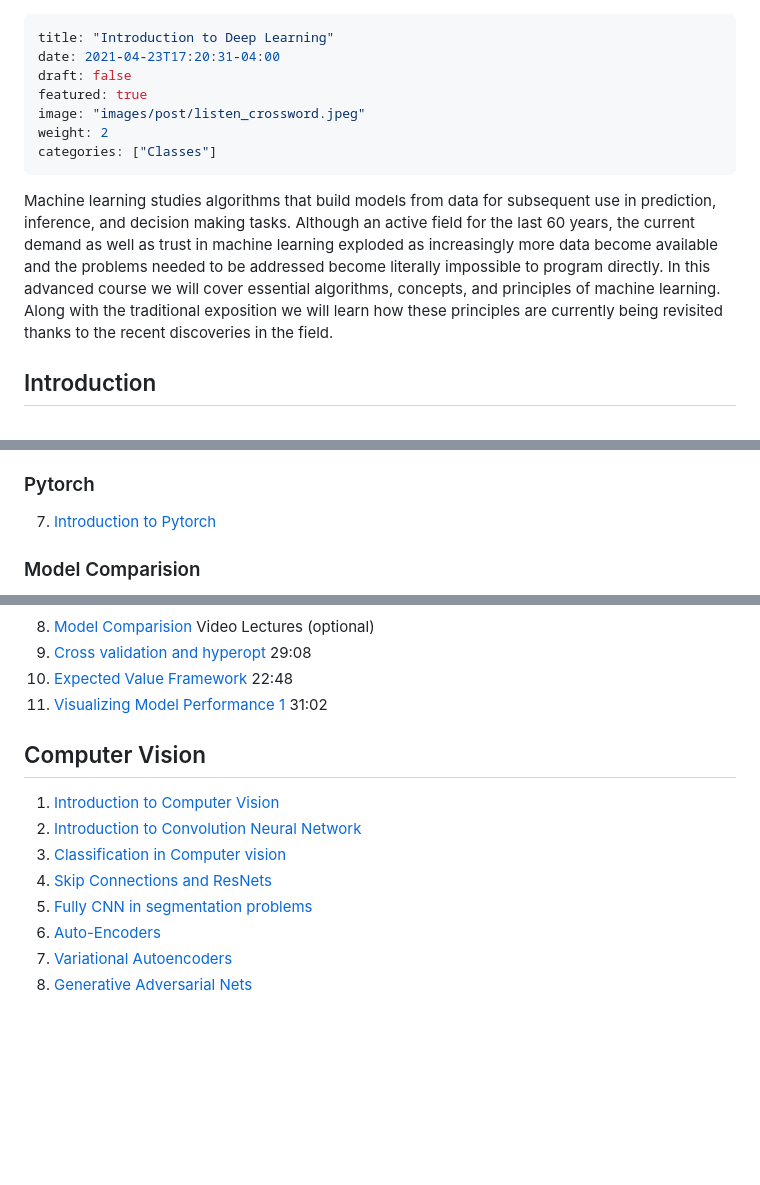
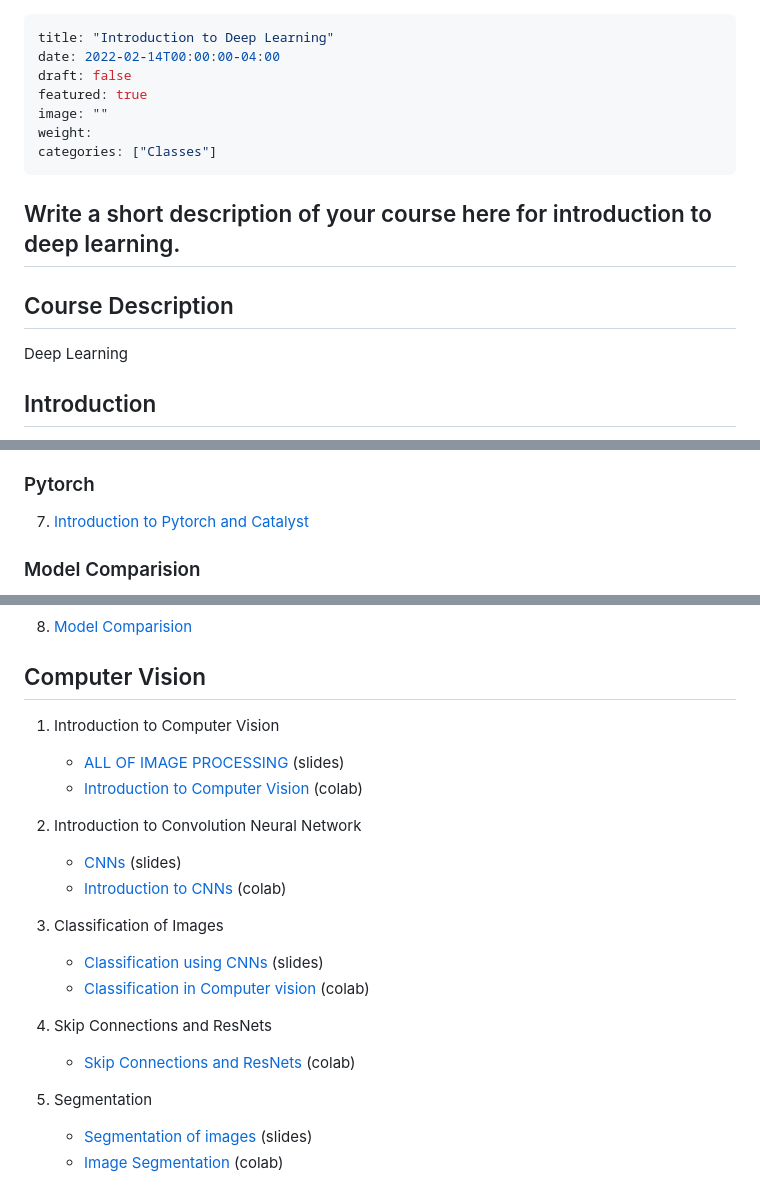
Before and after one commit to neuroneural/Deep_Learning_Catalyst, a Markdown page: Introduction_to_DL.md, 3 parts joined by grey strips. Drawn GitHub-style; blank space fills up the shorter version.

Commit message:
updated markdown file with collab and slides

```diff
--- a/Introduction_to_DL.md
+++ b/Introduction_to_DL.md
@@ -1,22 +1,16 @@
 ---
 title: "Introduction to Deep Learning"
-date: 2021-04-23T17:20:31-04:00
+date: 2022-02-14T00:00:00-04:00
 draft: false
 featured: true
-image: "images/post/listen_crossword.jpeg"
-weight: 2
+image: ""
+weight:
 categories: ["Classes"]
 ---
 
-Machine learning  studies algorithms that  build models from  data for
-subsequent  use   in  prediction,   inference,  and   decision  making
-tasks. Although  an active field  for the  last 60 years,  the current
-demand as well  as trust in machine learning  exploded as increasingly
-more data  become available  and the problems  needed to  be addressed
-become  literally impossible  to  program directly.  In this  advanced
-course we will cover essential algorithms, concepts, and principles of
-machine learning. Along with the  traditional exposition we will learn
-how  these principles  are  currently being  revisited  thanks to  the
-recent discoveries in the field.
+## Write a short description of your course here for introduction to deep learning.
+
+## Course Description
+Deep Learning
 
 ## Introduction
@@ -43,3 +32,3 @@ recent discoveries in the field.
 ### Pytorch
-7. [Introduction to Pytorch](https://colab.research.google.com/drive/1KxP4m1F_kXTkSUs-yIqO5Tifq0S39xRr?usp=sharing)
+7. [Introduction to Pytorch and Catalyst](https://colab.research.google.com/drive/1KxP4m1F_kXTkSUs-yIqO5Tifq0S39xRr?usp=sharing)
 ### Model Comparision
@@ -46,19 +36,18 @@ recent discoveries in the field.
 8. [Model Comparision](https://colab.research.google.com/drive/1DE1g5kXFajc957C6E3DkR9GKoJCcmU43?usp=sharing)
-Video Lectures (optional)
-9. [Cross validation and
-   hyperopt](https://youtu.be/gyLWpT2hFq8?list=PLWL87aJW5Y--YMBUgw4yn28_njbLMHINR) 29:08
-10. [Expected Value
-   Framework](https://youtu.be/iTriOxl3XIo?list=PLWL87aJW5Y--YMBUgw4yn28_njbLMHINR)
-   22:48
-11.  [Visualizing Model Performance
-   1](https://youtu.be/eJE5w2iD1G8?list=PLWL87aJW5Y--YMBUgw4yn28_njbLMHINR)
-   31:02
 ## Computer Vision
-1. [Introduction to Computer Vision](https://colab.research.google.com/drive/1_7wxwVgpT4_anANERdxBxYeW_ElfYGhR?usp=sharing)
-2. [Introduction to Convolution Neural Network](https://colab.research.google.com/drive/18jvTW_gUj0H7QLscLBI8ZdWGfbwPmNcO?usp=sharing#scrollTo=-iBJO-NMQq8J)
-3. [Classification in Computer vision](https://www.kaggle.com/mrinalmathur/intro-to-deep-learning-classification-problem/edit)
-4. [Skip Connections and ResNets](https://colab.research.google.com/drive/1gLbkbe7LHo9TLLln3cBmw3LlrYXflBBt?usp=sharing)
-5. [Fully CNN in segmentation problems](https://colab.research.google.com/drive/1C-o10UvI1U-dVBzs09yA7t88vFe0aWvi?usp=sharing)
-6. [Auto-Encoders](https://colab.research.google.com/drive/1KvweHT2acPthAQeT2NCtAfg68xggRUXy?usp=sharing)
-7. [Variational Autoencoders](https://colab.research.google.com/drive/1579LBxrzxfvIkn9lqiJJaMvVDPInsLEp?usp=sharing)
-8. [Generative Adversarial Nets](https://colab.research.google.com/drive/1iZ49R_ladQWZeA9nxT14wv8OxIv-vaX6?usp=sharing)
+1. Introduction to Computer Vision
+   - [ALL OF IMAGE PROCESSING](https://splis.gsucreate.org/reveal.js/intro2dl_09_image_processing.html) (slides)
+   - [Introduction to Computer Vision](https://colab.research.google.com/drive/1_7wxwVgpT4_anANERdxBxYeW_ElfYGhR?usp=sharing) (colab)
+2. Introduction to Convolution Neural Network
+   - [CNNs](https://splis.gsucreate.org/reveal.js/intro2dl_10_cnns.html) (slides)
+   - [Introduction to CNNs](https://colab.research.google.com/drive/18jvTW_gUj0H7QLscLBI8ZdWGfbwPmNcO?usp=sharing#scrollTo=-iBJO-NMQq8J) (colab)
+3. Classification of Images
+   - [Classification using CNNs](https://splis.gsucreate.org/reveal.js/intro2dl_11_classifiers_CV.html) (slides)
+   - [Classification in Computer vision](https://www.kaggle.com/mrinalmathur/intro-to-deep-learning-classification-problem/edit) (colab)
+4. Skip Connections and ResNets
+   - [Skip Connections and ResNets](https://colab.research.google.com/drive/1gLbkbe7LHo9TLLln3cBmw3LlrYXflBBt?usp=sharing) (colab)
+
+5. Segmentation
+   - [Segmentation of images](https://splis.gsucreate.org/reveal.js/intro2dl_12_semantic_segmentation.html) (slides)
+   - [Image Segmentation](https://colab.research.google.com/drive/1C-o10UvI1U-dVBzs09yA7t88vFe0aWvi?usp=sharing) (colab)
+
```
Also changed, not shown: other parts of Introduction_to_DL.md (+31 -18 lines).
